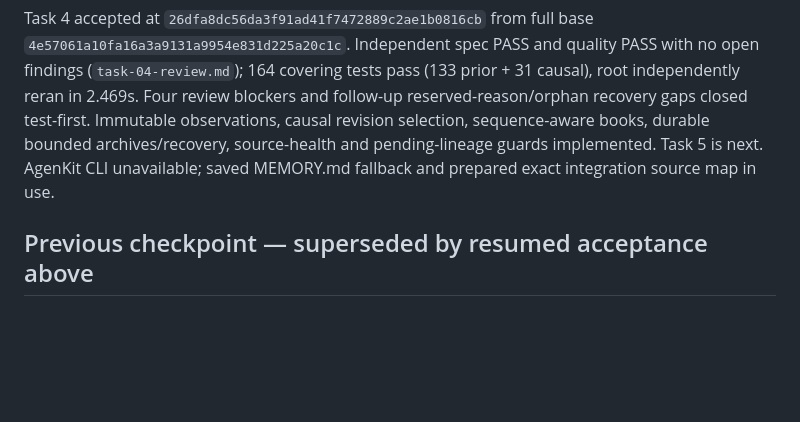
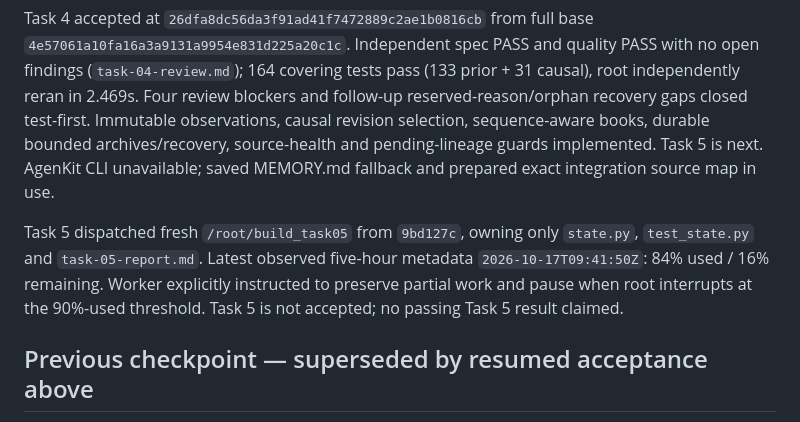
Before and after one commit to Reckless2316/crypto-trading-platform, a Markdown page: .agenkit/sdd/progress.md, the part around the change. GitHub-like rendering; blank space fills up the shorter version.

Commit message:
docs: checkpoint Task 5 assignment and usage headroom

```diff
--- a/.agenkit/sdd/progress.md
+++ b/.agenkit/sdd/progress.md
@@ -9,6 +9,8 @@ Operator requests all work pause when the five-hour allowance reaches 10% remain
 Task 3 is accepted through source `a4fbd8daf554e39372f429aa12954d4924073a3a` and report `a4d96f1faa3540a2aaf97a72d58072fe0b596746`. Original full-diff base remains `67ad62e`. Independent full review in `task-03-rereview.md` returns specification PASS and quality PASS with no remaining findings. R1–R3 fixed by `07ecc17`; additional failed-correction readiness finding R4 fixed test-first by `a4fbd8d`. Unsupported correction compensation now rolls back atomically while retaining evidence and unresolved inhibition. Final covering suite: 133 tests PASS on Python 3.12.14; root independently reran the full command (133 tests, 2.236s, OK). Task 4 is next, using its existing brief, integration map and design guidance. Tasks 1/2 stay accepted. No live/provider calls, deployment, release activation, Notion work or arming authorized.
 
 Task 4 accepted at `26dfa8dc56da3f91ad41f7472889c2ae1b0816cb` from full base `4e57061a10fa16a3a9131a9954e831d225a20c1c`. Independent spec PASS and quality PASS with no open findings (`task-04-review.md`); 164 covering tests pass (133 prior + 31 causal), root independently reran in 2.469s. Four review blockers and follow-up reserved-reason/orphan recovery gaps closed test-first. Immutable observations, causal revision selection, sequence-aware books, durable bounded archives/recovery, source-health and pending-lineage guards implemented. Task 5 is next. AgenKit CLI unavailable; saved MEMORY.md fallback and prepared exact integration source map in use.
+
+Task 5 dispatched fresh `/root/build_task05` from `9bd127c`, owning only `state.py`, `test_state.py` and `task-05-report.md`. Latest observed five-hour metadata `2026-10-17T09:41:50Z`: 84% used / 16% remaining. Worker explicitly instructed to preserve partial work and pause when root interrupts at the 90%-used threshold. Task 5 is not accepted; no passing Task 5 result claimed.
 
 ## Previous checkpoint — superseded by resumed acceptance above
 
```
